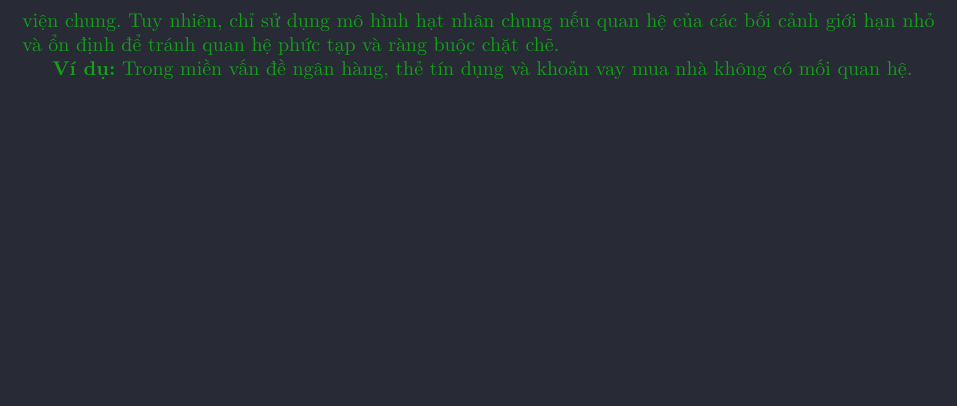
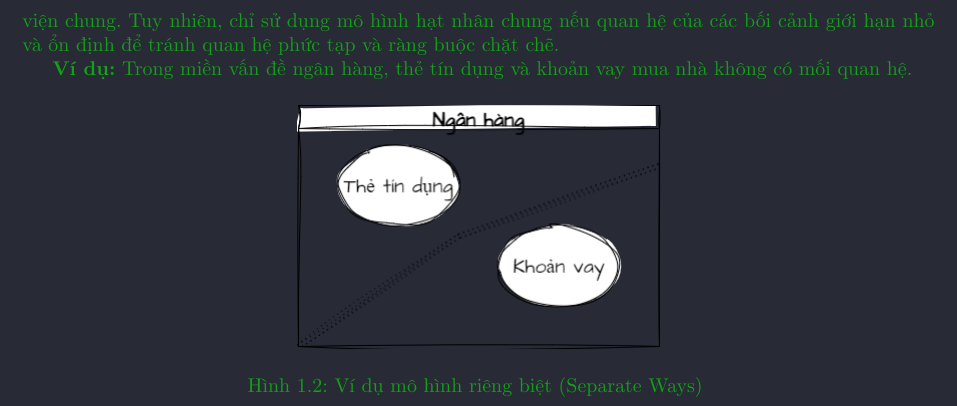
Before and after one commit to hust20206205/report, a LaTeX document (baocao/main.tex, which reads baocao/contents/mo_hinh_hat_nhan_chung_shared_kernel.tex): part of page 2 of 2, cut so that both start at the same text, the shorter picture padded with empty space. Compiled offline with pdfLaTeX.

Commit message:
VuVanNghia20206205

```diff
--- a/baocao/contents/mo_hinh_hat_nhan_chung_shared_kernel.tex
+++ b/baocao/contents/mo_hinh_hat_nhan_chung_shared_kernel.tex
@@ -5,10 +5,38 @@ Trong thực tế,      nhiều    bối cảnh giới hạn phụ thuộc lẫn
 
 Để giải quyết vấn đề   bối cảnh giới hạn phụ thuộc lẫn nhau chúng ta có mô hình      hạt nhân chung.  Mô hình hạt nhân chung (Shared Kernel) cho phép   các    bối cảnh giới hạn  có phần chia sẻ chung  và  có  ranh giới   phân định rõ ràng.  Từ đó, tách việc quản lí các mô hình hạt nhân chung này một cách độc lập với phần còn lại của bối cảnh giới hạn. Khi cần  thay đổi mà không phải của mô hình hạt nhân chung thì nhóm sẽ   hoạt động độc lập.    Thông thường, mô hình hạt nhân chung được hiện thực hóa bằng các thư viện chung.      Tuy nhiên, chỉ sử dụng mô hình hạt nhân chung nếu quan hệ của các   bối cảnh giới hạn   nhỏ và ổn định   để tránh    quan hệ    phức tạp và ràng buộc  chặt chẽ.
 
-% hình ảnh
-% %! $VD: hình giao như 2 tập hợp - - >
 
 
+
+% Vẽ lại bản đồ tiếng Việt
+% Vẽ lại bản đồ tiếng Việt
+% Vẽ lại bản đồ tiếng Việt
+% Vẽ lại bản đồ tiếng Việt
+% Vẽ lại bản đồ tiếng Việt
+% Vẽ lại bản đồ tiếng Việt
+% Vẽ lại bản đồ tiếng Việt
+% Vẽ lại bản đồ tiếng Việt
+% Từ bản đồ lấy vi dụ cho các mô hình
+% Từ bản đồ lấy vi dụ cho các mô hình
+% Từ bản đồ lấy vi dụ cho các mô hình
+% Từ bản đồ lấy vi dụ cho các mô hình
+% Từ bản đồ lấy vi dụ cho các mô hình
+% Từ bản đồ lấy vi dụ cho các mô hình
+% Từ bản đồ lấy vi dụ cho các mô hình
+% Từ bản đồ lấy vi dụ cho các mô hình
+% Từ bản đồ lấy vi dụ cho các mô hình
+% Từ bản đồ lấy vi dụ cho các mô hình
 \begin{example} Trong miền vấn đề ngân hàng,     thẻ tín dụng và khoản vay mua nhà không có mối quan hệ.
 
+    \begin{figure}[H]
+
+        \centering
+
+        \includegraphics[scale = 0.5]{pictures/mo_hinh_rieng_biet_separate_ways/main.drawio.png}
+
+        \caption{Ví dụ  mô hình riêng biệt (Separate Ways)  }
+
+    \end{figure}
 \end{example}
+
+% %! $VD: hình giao như 2 tập hợp - - >
```
Also changed, not shown: baocao/contents/_a.tex (added, +34 -0 lines), baocao/main.tex (+0 -1 lines), baocao/pictures/README.md, baocao/pictures/image.png (added), baocao/pictures/mo_hinh_hat_nhan_chung_shared_kernel/main.drawio.png (added).
